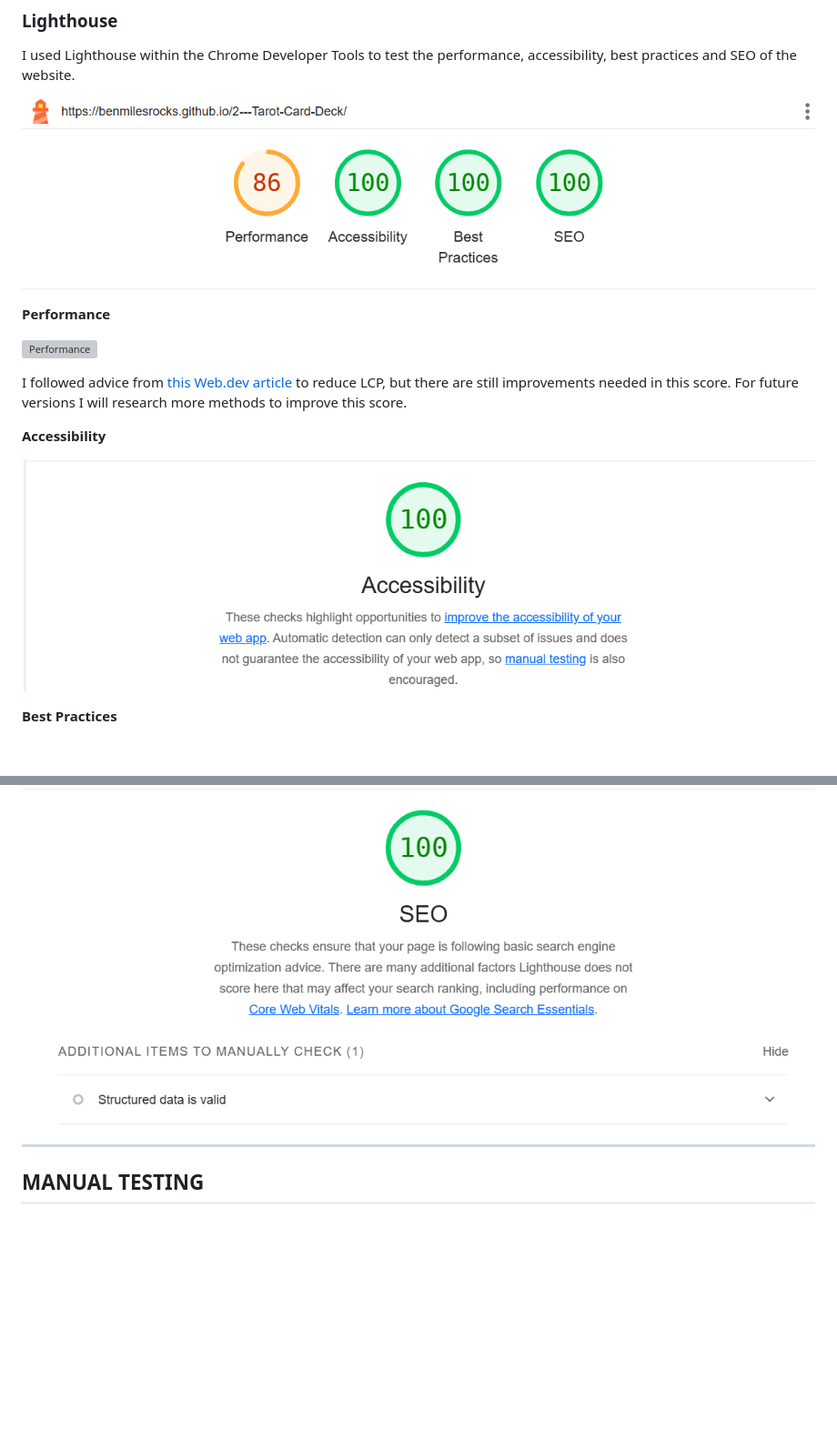
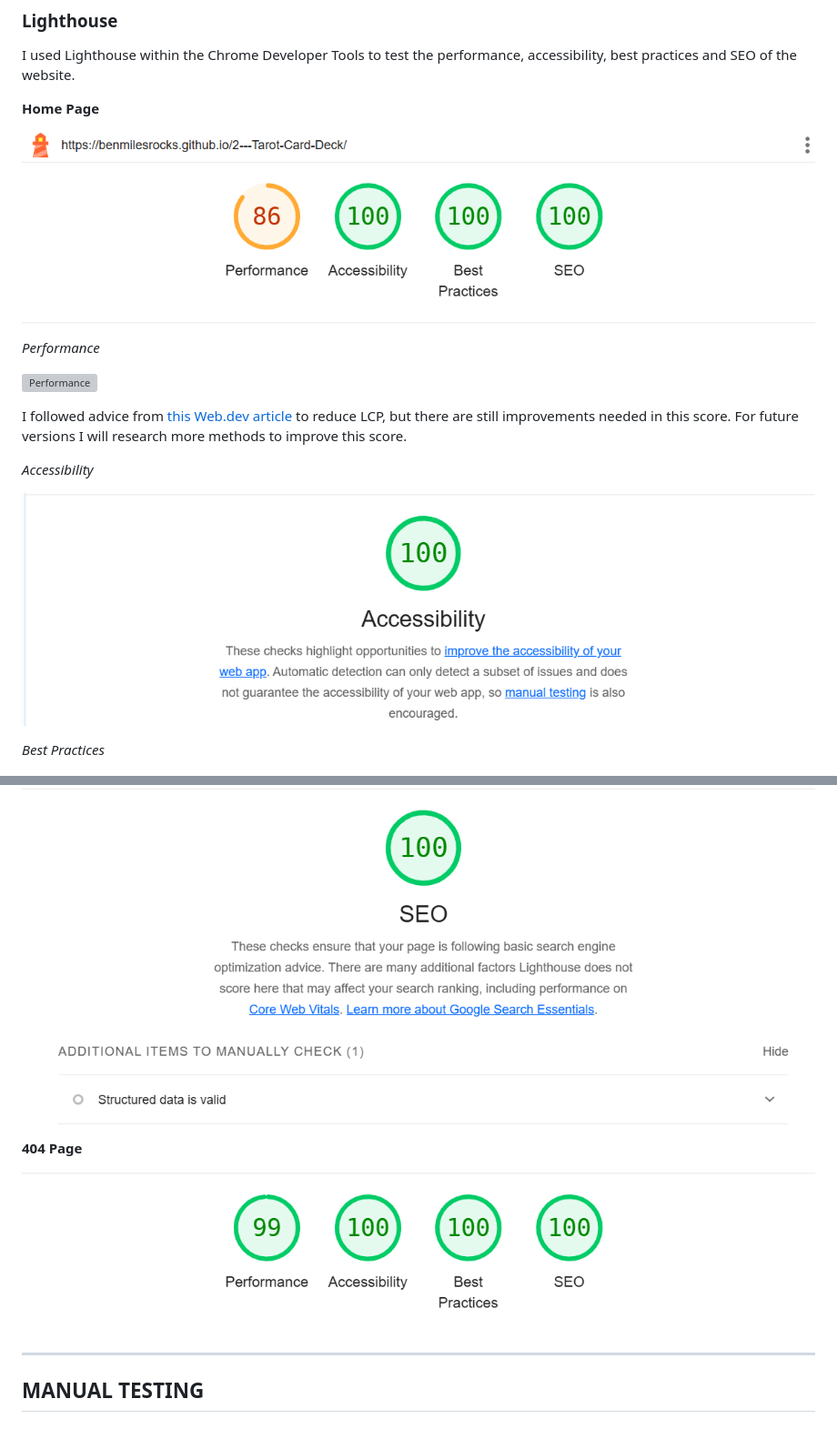
Before and after one commit to BenMilesRocks/2---Tarot-Card-Deck, a Markdown page: testing.md, 2 parts joined by grey strips. Shown: that part at 91% size. Drawn GitHub-style; pictures changed too: assets/testing/validation/lighthouse-404.png (added); blank space fills up the shorter version; grey boxes are pictures that could not be loaded.

Commit message:
adds lighthouse 404 test to testing.md

```diff
--- a/testing.md
+++ b/testing.md
@@ -58,20 +58,22 @@ documentation. The code works correctly, and this seems to be an issue with the
 
 I used Lighthouse within the Chrome Developer Tools to test the performance, accessibility, best practices and SEO of the website.
 
-![Lighthouse overall scores](/assets/testing/validation/lighthouse-overall.png)
+**Home Page**
 
-**Performance**
+![Lighthouse overall scores - index](/assets/testing/validation/lighthouse-overall.png)
+
+*Performance*
 
 ![Performance](/assets/testing/validation/lighthouse-performance.png)
 
 I followed advice from [this Web.dev article](https://web.dev/articles/optimize-lcp) to reduce LCP, but there are still improvements needed in this score.
 For future versions I will research more methods to improve this score.
 
-**Accessibility**
+*Accessibility*
 
 ![Accessibility](/assets/testing/validation/lighthouse-accessibility.png)
 
-**Best Practices**
+*Best Practices*
 
 ![Best Practices](/assets/testing/validation/lighthouse-best-practices.png)
 
@@ -79,6 +81,9 @@ For future versions I will research more methods to improve this score.
 
 ![SEO](/assets/testing/validation/lighthouse-seo.png)
 
+**404 Page**
+
+![Lighthouse overall score - 404](/assets/testing/validation/lighthouse-404.png)
 
 - - -
 
```
Also changed, not shown: other parts of testing.md (+1 -1 lines).
